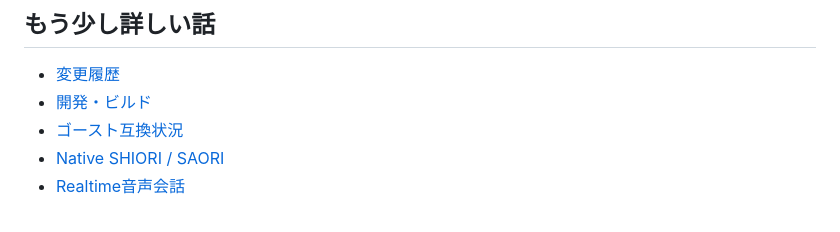
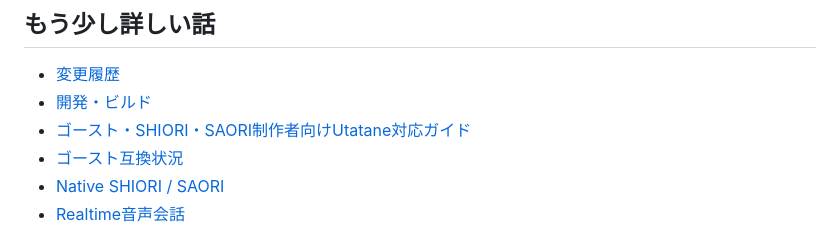
Before and after one commit to opera7133/Utatane, a Markdown page: README.md, the part around the change. GitHub-like rendering.

Commit message:
docs: add content authoring guide

```diff
--- a/README.md
+++ b/README.md
@@ -129,6 +129,7 @@ Content/Local/
 
 - [変更履歴](CHANGELOG.md)
 - [開発・ビルド](Docs/Development.md)
+- [ゴースト・SHIORI・SAORI制作者向けUtatane対応ガイド](Docs/Content-Authoring.md)
 - [ゴースト互換状況](Docs/Compatibility.md)
 - [Native SHIORI / SAORI](Docs/Native-SHIORI.md)
 - [Realtime音声会話](Docs/Realtime-Voice.md)
```
Also changed, not shown: Docs/Content-Authoring.md (added, +135 -0 lines), Docs/Development.md (+2 -0 lines).
